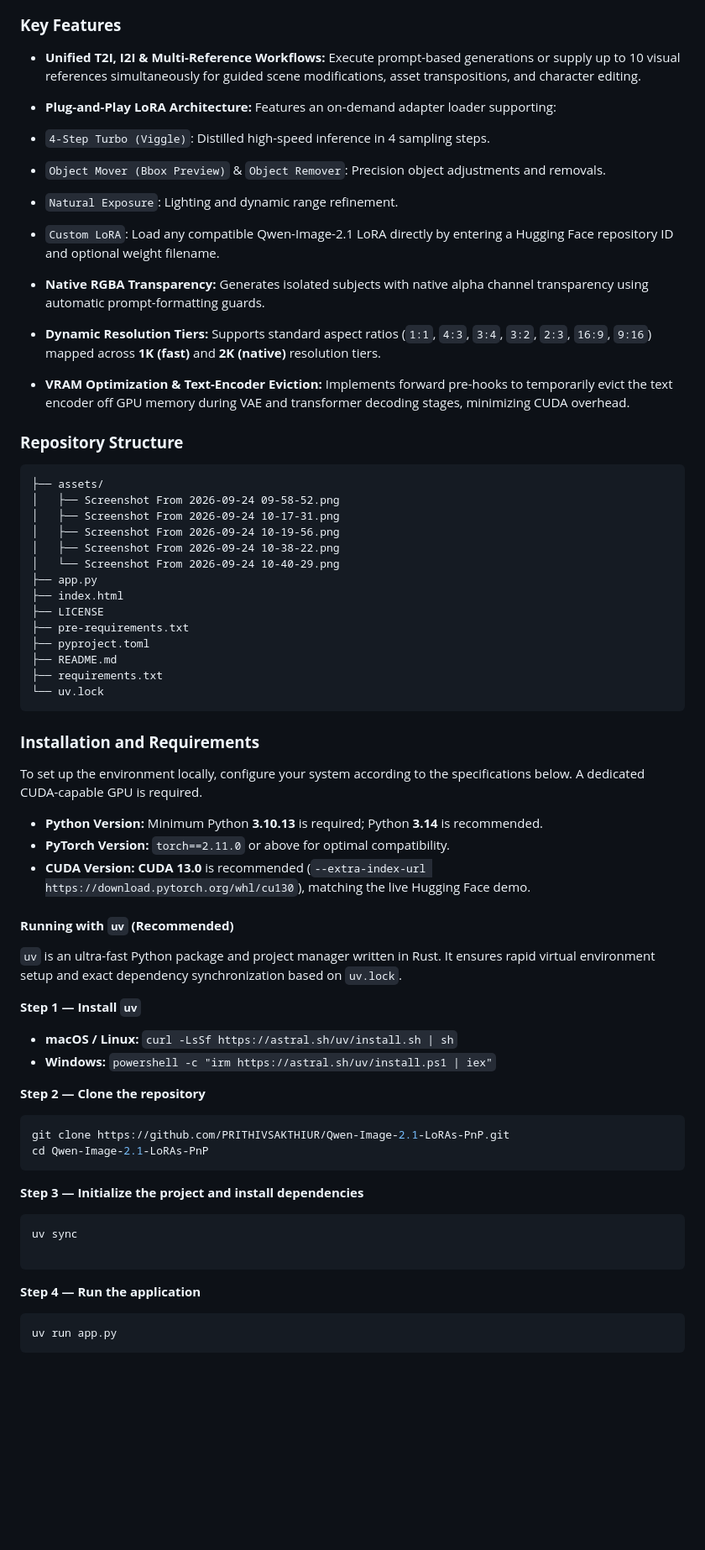
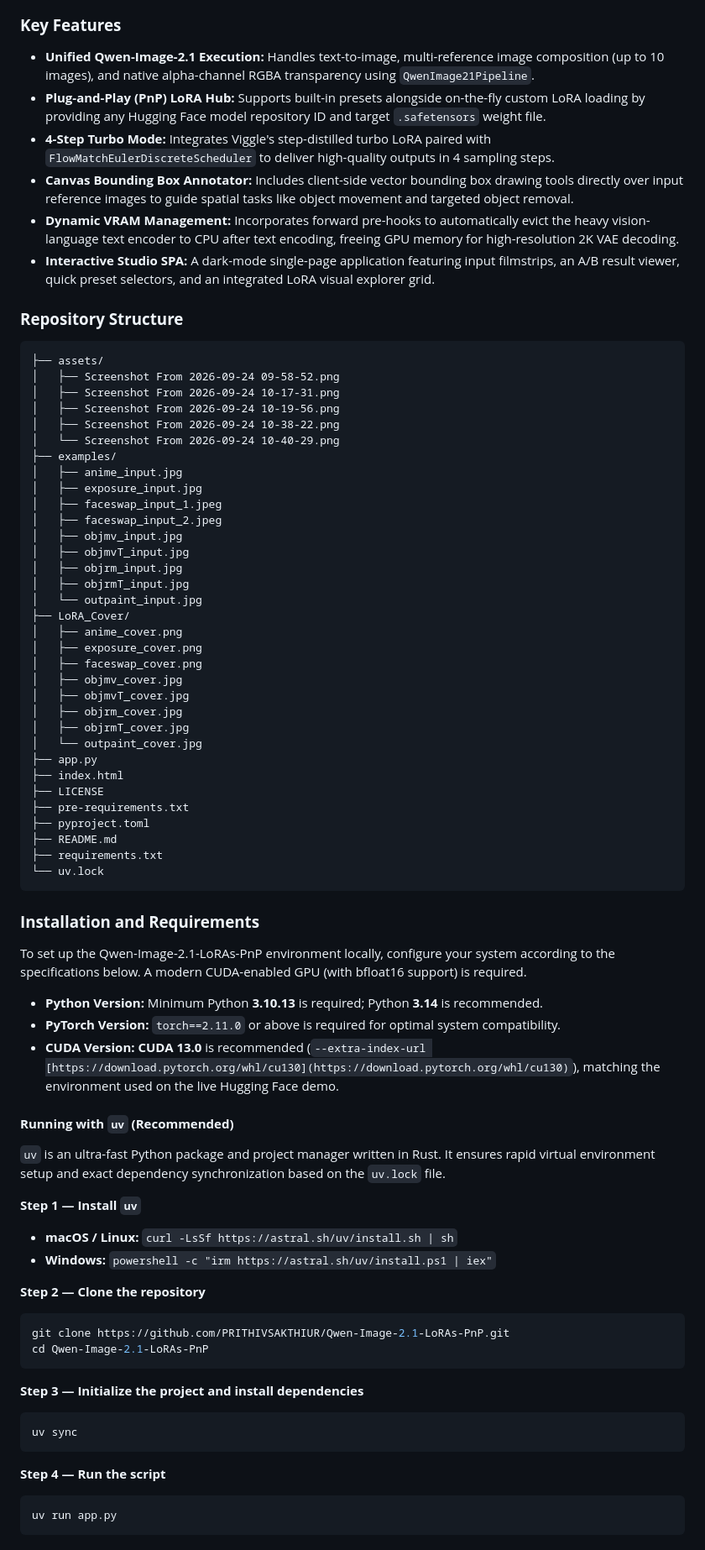
Before and after one commit to PRITHIVSAKTHIUR/Qwen-Image-2.1-LoRAs-PnP, a Markdown page: README.md, the part around one of its changes. Shown at 84% size. Drawn GitHub-style; blank space fills up the shorter version.

````diff
--- a/README.md
+++ b/README.md
@@ -11,17 +8,12 @@ The platform integrates a dynamic LoRA loading system supporting pre-configured
 
 ### **Key Features**
 
-* **Unified T2I, I2I & Multi-Reference Workflows:** Execute prompt-based generations or supply up to 10 visual references simultaneously for guided scene modifications, asset transpositions, and character editing.
-* **Plug-and-Play LoRA Architecture:** Features an on-demand adapter loader supporting:
-* `4-Step Turbo (Viggle)`: Distilled high-speed inference in 4 sampling steps.
-* `Object Mover (Bbox Preview)` & `Object Remover`: Precision object adjustments and removals.
-* `Natural Exposure`: Lighting and dynamic range refinement.
-* `Custom LoRA`: Load any compatible Qwen-Image-2.1 LoRA directly by entering a Hugging Face repository ID and optional weight filename.
-
-
-* **Native RGBA Transparency:** Generates isolated subjects with native alpha channel transparency using automatic prompt-formatting guards.
-* **Dynamic Resolution Tiers:** Supports standard aspect ratios (`1:1`, `4:3`, `3:4`, `3:2`, `2:3`, `16:9`, `9:16`) mapped across **1K (fast)** and **2K (native)** resolution tiers.
-* **VRAM Optimization & Text-Encoder Eviction:** Implements forward pre-hooks to temporarily evict the text encoder off GPU memory during VAE and transformer decoding stages, minimizing CUDA overhead.
+* **Unified Qwen-Image-2.1 Execution:** Handles text-to-image, multi-reference image composition (up to 10 images), and native alpha-channel RGBA transparency using `QwenImage21Pipeline`.
+* **Plug-and-Play (PnP) LoRA Hub:** Supports built-in presets alongside on-the-fly custom LoRA loading by providing any Hugging Face model repository ID and target `.safetensors` weight file.
+* **4-Step Turbo Mode:** Integrates Viggle's step-distilled turbo LoRA paired with `FlowMatchEulerDiscreteScheduler` to deliver high-quality outputs in 4 sampling steps.
+* **Canvas Bounding Box Annotator:** Includes client-side vector bounding box drawing tools directly over input reference images to guide spatial tasks like object movement and targeted object removal.
+* **Dynamic VRAM Management:** Incorporates forward pre-hooks to automatically evict the heavy vision-language text encoder to CPU after text encoding, freeing GPU memory for high-resolution 2K VAE decoding.
+* **Interactive Studio SPA:** A dark-mode single-page application featuring input filmstrips, an A/B result viewer, quick preset selectors, and an integrated LoRA visual explorer grid.
 
 ### **Repository Structure**
 
@@ -32,6 +24,25 @@ The platform integrates a dynamic LoRA loading system supporting pre-configured
 │   ├── Screenshot From 2026-09-24 10-19-56.png
 │   ├── Screenshot From 2026-09-24 10-38-22.png
 │   └── Screenshot From 2026-09-24 10-40-29.png
+├── examples/
+│   ├── anime_input.jpg
+│   ├── exposure_input.jpg
+│   ├── faceswap_input_1.jpeg
+│   ├── faceswap_input_2.jpeg
+│   ├── objmv_input.jpg
+│   ├── objmvT_input.jpg
+│   ├── objrm_input.jpg
+│   ├── objrmT_input.jpg
+│   └── outpaint_input.jpg
+├── LoRA_Cover/
+│   ├── anime_cover.png
+│   ├── exposure_cover.png
+│   ├── faceswap_cover.png
+│   ├── objmv_cover.jpg
+│   ├── objmvT_cover.jpg
+│   ├── objrm_cover.jpg
+│   ├── objrmT_cover.jpg
+│   └── outpaint_cover.jpg
 ├── app.py
 ├── index.html
 ├── LICENSE
@@ -44,15 +55,15 @@ The platform integrates a dynamic LoRA loading system supporting pre-configured
 
 ### **Installation and Requirements**
 
-To set up the environment locally, configure your system according to the specifications below. A dedicated CUDA-capable GPU is required.
+To set up the Qwen-Image-2.1-LoRAs-PnP environment locally, configure your system according to the specifications below. A modern CUDA-enabled GPU (with bfloat16 support) is required.
 
 * **Python Version:** Minimum Python **3.10.13** is required; Python **3.14** is recommended.
-* **PyTorch Version:** `torch==2.11.0` or above for optimal compatibility.
-* **CUDA Version:** **CUDA 13.0** is recommended (`--extra-index-url https://download.pytorch.org/whl/cu130`), matching the live Hugging Face demo.
+* **PyTorch Version:** `torch==2.11.0` or above is required for optimal system compatibility.
+* **CUDA Version:** **CUDA 13.0** is recommended (`--extra-index-url [https://download.pytorch.org/whl/cu130](https://download.pytorch.org/whl/cu130)`), matching the environment used on the live Hugging Face demo.
 
 #### **Running with `uv` (Recommended)**
 
-`uv` is an ultra-fast Python package and project manager written in Rust. It ensures rapid virtual environment setup and exact dependency synchronization based on `uv.lock`.
+`uv` is an ultra-fast Python package and project manager written in Rust. It ensures rapid virtual environment setup and exact dependency synchronization based on the `uv.lock` file.
 
 **Step 1 — Install `uv`**
 
@@ -70,10 +81,9 @@ cd Qwen-Image-2.1-LoRAs-PnP
 
 ```bash
 uv sync
-
 ```
 
-**Step 4 — Run the application**
+**Step 4 — Run the script**
 
 ```bash
 uv run app.py
````
Also changed, not shown: other parts of README.md (+15 -25 lines).
